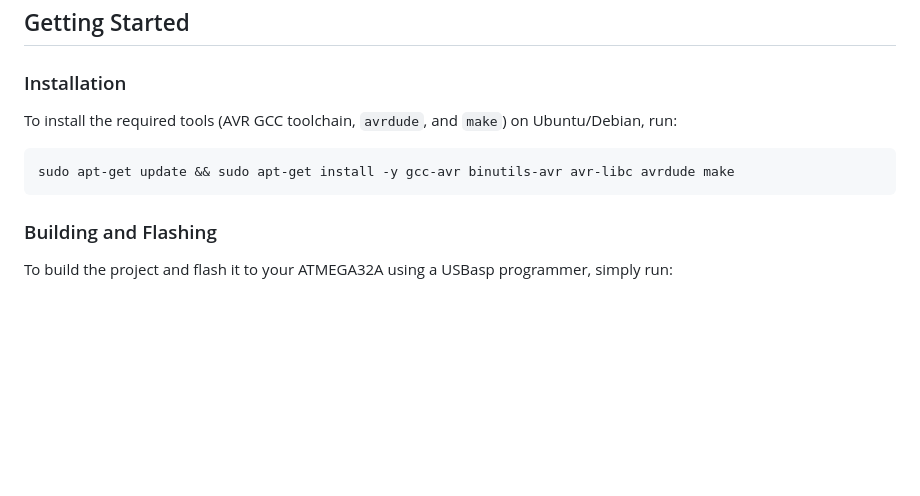
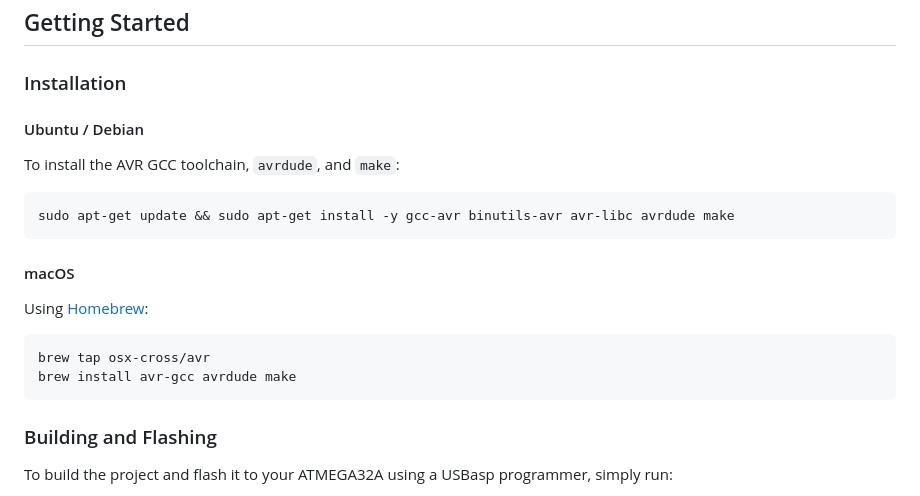
Before and after one commit to AliSahafi/ATMEGA32A_Driver, a Markdown page: README.md, the part around the change. Rendered like a GitHub page; blank space fills up the shorter version.

Commit message:
docs: add macOS installation instructions

````diff
--- a/README.md
+++ b/README.md
@@ -9,10 +9,17 @@ Designed for students and educators to get an Arduino-like development experienc
 
 ### Installation
 
-To install the required tools (AVR GCC toolchain, `avrdude`, and `make`) on Ubuntu/Debian, run:
-
+#### Ubuntu / Debian
+To install the AVR GCC toolchain, `avrdude`, and `make`:
 ```bash
 sudo apt-get update && sudo apt-get install -y gcc-avr binutils-avr avr-libc avrdude make
+```
+
+#### macOS
+Using [Homebrew](https://brew.sh/):
+```bash
+brew tap osx-cross/avr
+brew install avr-gcc avrdude make
 ```
 
 ### Building and Flashing
````
